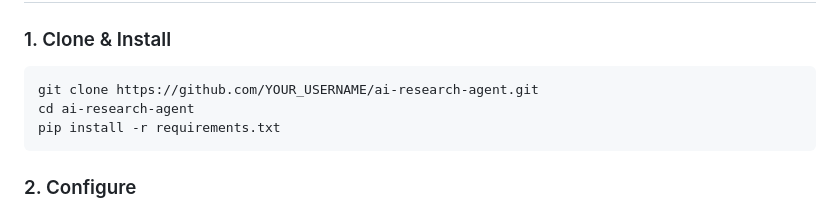
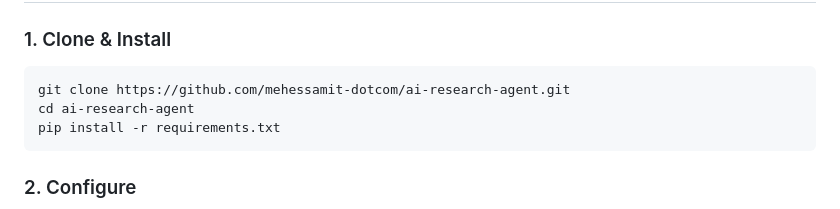
Before and after one commit to mehessamit-dotcom/ai-research-agent, a Markdown page: README.md, the part around the change. Drawn GitHub-style.

Commit message:
docs: update clone URL with correct username

````diff
--- a/README.md
+++ b/README.md
@@ -48,7 +48,7 @@ This is a **production-grade multi-agent AI system** that automates deep researc
 
 ### 1. Clone & Install
 ```bash
-git clone https://github.com/YOUR_USERNAME/ai-research-agent.git
+git clone https://github.com/mehessamit-dotcom/ai-research-agent.git
 cd ai-research-agent
 pip install -r requirements.txt
 ```
````
